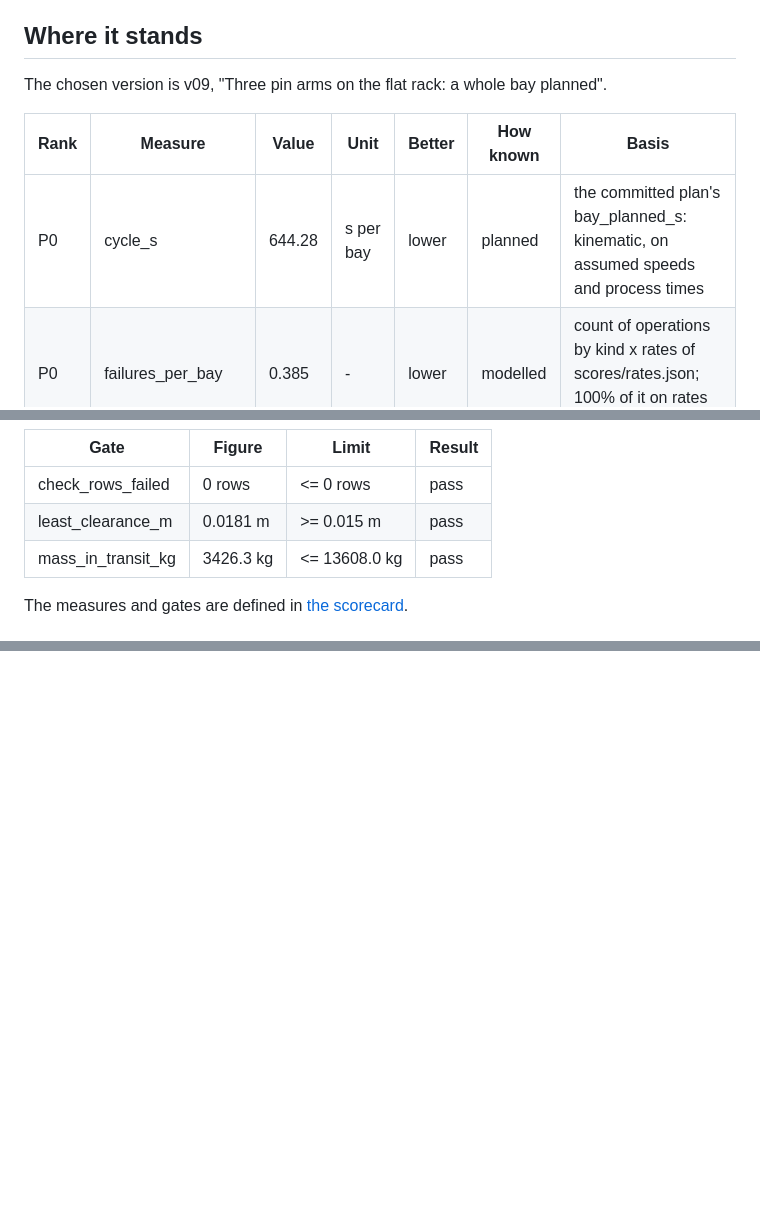
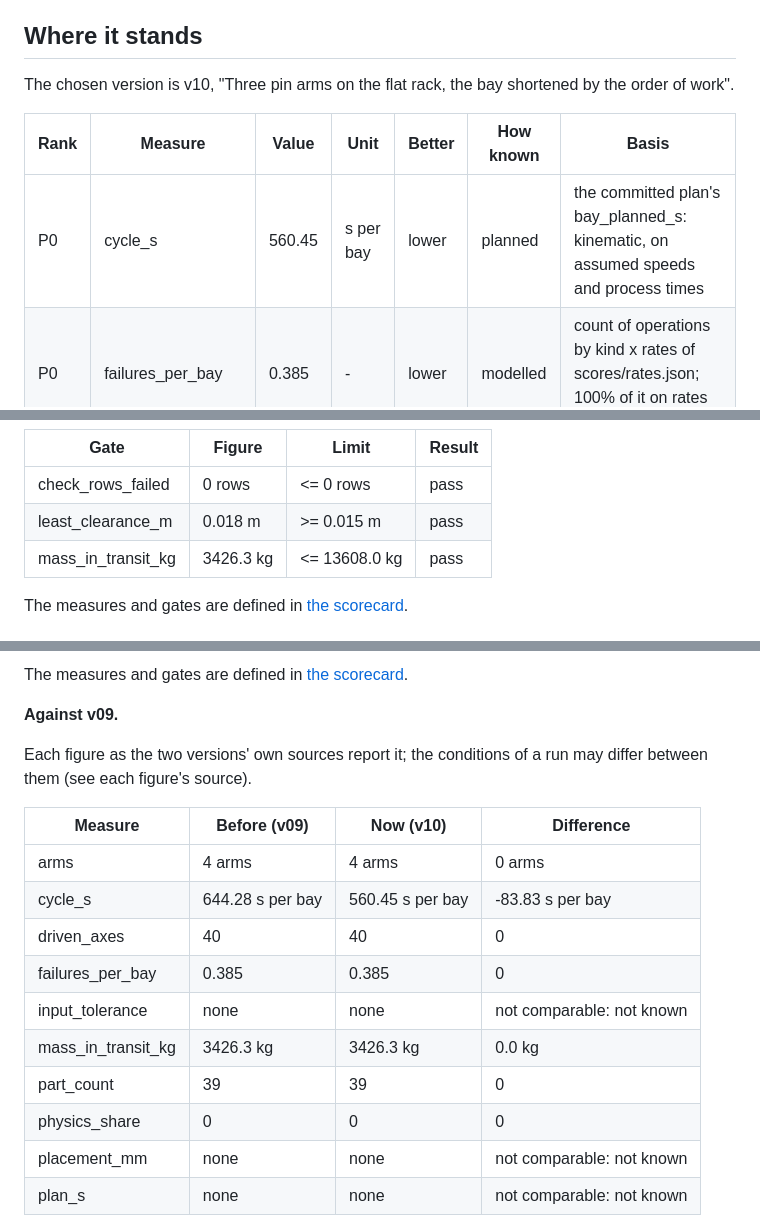
Before and after one commit to org-004/solar-bay-assembly, a Markdown page: docs/directions/one-40ft-flat-rack.md, 3 parts joined by grey strips. Drawn GitHub-style; blank space fills up the shorter version.

Commit message:
v10: flat_rack_3_pin_arms_ordered registered as the chosen version; v09's plan keeps a verifier test

```diff
--- a/docs/directions/one-40ft-flat-rack.md
+++ b/docs/directions/one-40ft-flat-rack.md
@@ -6,11 +6,11 @@ The cell is rebuilt on the real parts of a tracker bay, a round torque tube, rai
 
 ## Where it stands
 
-The chosen version is v09, "Three pin arms on the flat rack: a whole bay planned".
+The chosen version is v10, "Three pin arms on the flat rack, the bay shortened by the order of work".
 
 | Rank | Measure | Value | Unit | Better | How known | Basis |
 |---|---|---|---|---|---|---|
-| P0 | cycle_s | 644.28 | s per bay | lower | planned | the committed plan's bay_planned_s: kinematic, on assumed speeds and process times |
+| P0 | cycle_s | 560.45 | s per bay | lower | planned | the committed plan's bay_planned_s: kinematic, on assumed speeds and process times |
 | P0 | failures_per_bay | 0.385 | - | lower | modelled | count of operations by kind x rates of scores/rates.json; 100% of it on rates of basis ours |
 | P0 | physics_share | 0 | - | higher | counted | no committed, repeatable run in physics of this layout's arms and parts |
 | P1 | part_count | 39 | - | lower | counted | pieces of equipment by the rule of docs/scorecard.md |
@@ -24,7 +24,7 @@ The chosen version is v09, "Three pin arms on the flat rack: a whole bay planned
 | Gate | Figure | Limit | Result |
 |---|---|---|---|
 | check_rows_failed | 0 rows | <= 0 rows | pass |
-| least_clearance_m | 0.0181 m | >= 0.015 m | pass |
+| least_clearance_m | 0.018 m | >= 0.015 m | pass |
 | mass_in_transit_kg | 3426.3 kg | <= 13608.0 kg | pass |
 
 The measures and gates are defined in [the scorecard](../scorecard.md).
@@ -45,0 +76,19 @@ A filled circle is a cycle time that is planned, a square one that is measured,
+The measures and gates are defined in [the scorecard](../scorecard.md).
+
+**Against v09.**
+
+Each figure as the two versions' own sources report it; the conditions of a run may differ between them (see each figure's source).
+
+| Measure | Before (v09) | Now (v10) | Difference |
+|---|---|---|---|
+| arms | 4 arms | 4 arms | 0 arms |
+| cycle_s | 644.28 s per bay | 560.45 s per bay | -83.83 s per bay |
+| driven_axes | 40 | 40 | 0 |
+| failures_per_bay | 0.385 | 0.385 | 0 |
+| input_tolerance | none | none | not comparable: not known |
+| mass_in_transit_kg | 3426.3 kg | 3426.3 kg | 0.0 kg |
+| part_count | 39 | 39 | 0 |
+| physics_share | 0 | 0 | 0 |
+| placement_mm | none | none | not comparable: not known |
+| plan_s | none | none | not comparable: not known |
+
```
Also changed, not shown: other parts of docs/directions/one-40ft-flat-rack.md (+34 -2 lines), README.md (+2 -2 lines), docs/evolution/v10.gif (added), 4 other files.
